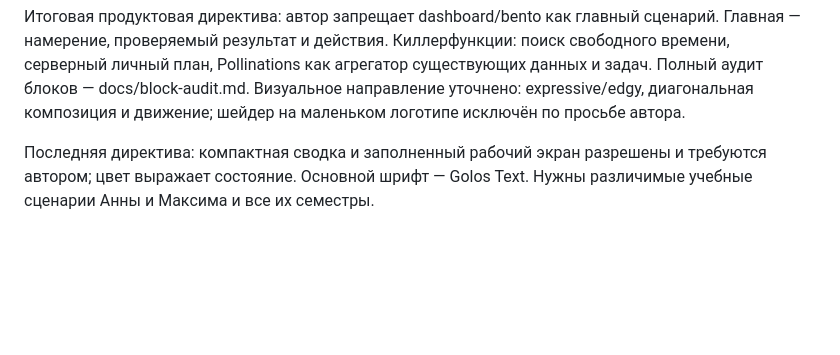
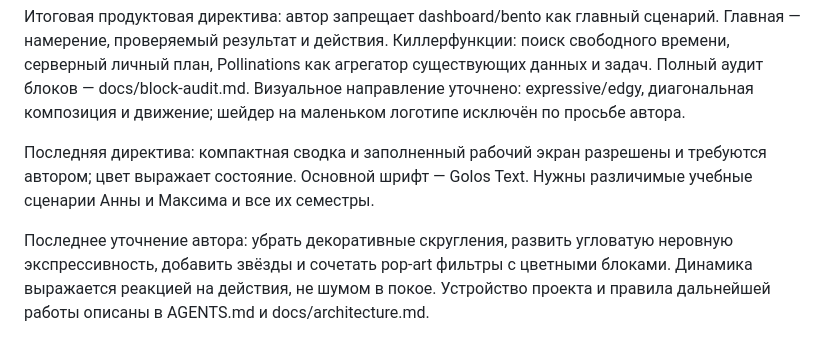
Before and after one commit to wolfhaley-48/campus, a Markdown page: PRODUCT.md, the part around the change. Drawn GitHub-style; blank space fills up the shorter version.

```diff
--- a/PRODUCT.md
+++ b/PRODUCT.md
@@ -7,3 +7,5 @@
 Итоговая продуктовая директива: автор запрещает dashboard/bento как главный сценарий. Главная — намерение, проверяемый результат и действия. Киллерфункции: поиск свободного времени, серверный личный план, Pollinations как агрегатор существующих данных и задач. Полный аудит блоков — docs/block-audit.md. Визуальное направление уточнено: expressive/edgy, диагональная композиция и движение; шейдер на маленьком логотипе исключён по просьбе автора.
 
 Последняя директива: компактная сводка и заполненный рабочий экран разрешены и требуются автором; цвет выражает состояние. Основной шрифт — Golos Text. Нужны различимые учебные сценарии Анны и Максима и все их семестры.
+
+Последнее уточнение автора: убрать декоративные скругления, развить угловатую неровную экспрессивность, добавить звёзды и сочетать pop-art фильтры с цветными блоками. Динамика выражается реакцией на действия, не шумом в покое. Устройство проекта и правила дальнейшей работы описаны в AGENTS.md и docs/architecture.md.
```
Also changed, not shown: AGENTS.md (added, +32 -0 lines), DESIGN.md (+2 -2 lines), README.md (+6 -2 lines), docs/api.md (added, +34 -0 lines), docs/architecture.md (added, +55 -0 lines), docs/creation-process.md (added, +17 -0 lines), docs/screenshots/dashboard.png, 5 other files.
